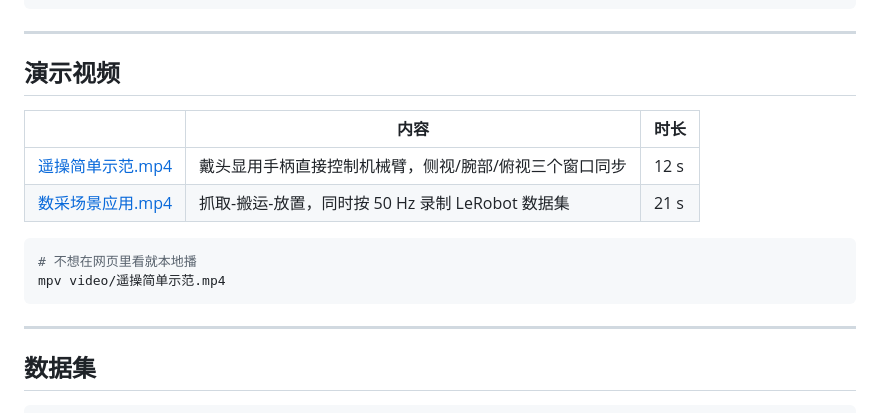
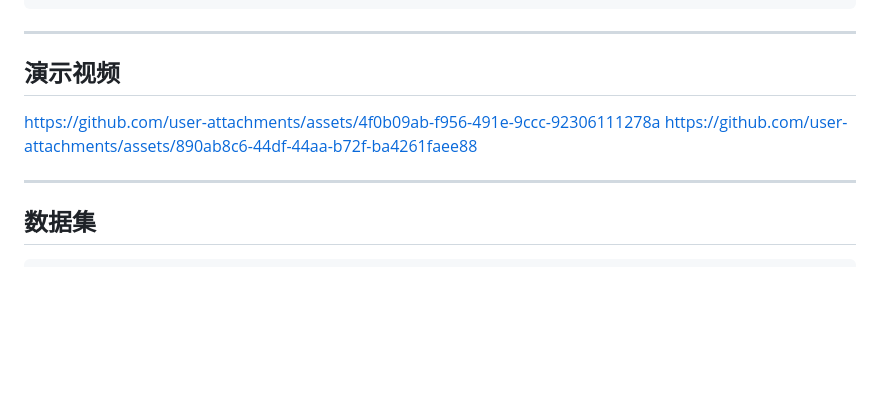
Before and after one commit to ZJChaha/vr_teleop_sim, a Markdown page: README.md, the part around the change. Rendered like a GitHub page; blank space fills up the shorter version.

Commit message:
Update README to remove video content section
Removed video table and local playback instructions from README.

````diff
--- a/README.md
+++ b/README.md
@@ -91,15 +91,13 @@ teleop=TeleopSpec(drive_hand="right", follow_orientation=True, scale=1.0,
 
 ## 演示视频
 
-| | 内容 | 时长 |
-|---|---|---|
-| [遥操简单示范.mp4](video/遥操简单示范.mp4) | 戴头显用手柄直接控制机械臂，侧视/腕部/俯视三个窗口同步 | 12 s |
-| [数采场景应用.mp4](video/数采场景应用.mp4) | 抓取-搬运-放置，同时按 50 Hz 录制 LeRobot 数据集 | 21 s |
 
-```bash
-# 不想在网页里看就本地播
-mpv video/遥操简单示范.mp4
-```
+
+https://github.com/user-attachments/assets/4f0b09ab-f956-491e-9ccc-92306111278a
+https://github.com/user-attachments/assets/890ab8c6-44df-44aa-b72f-ba4261faee88
+
+
+
 
 ---
 
````
